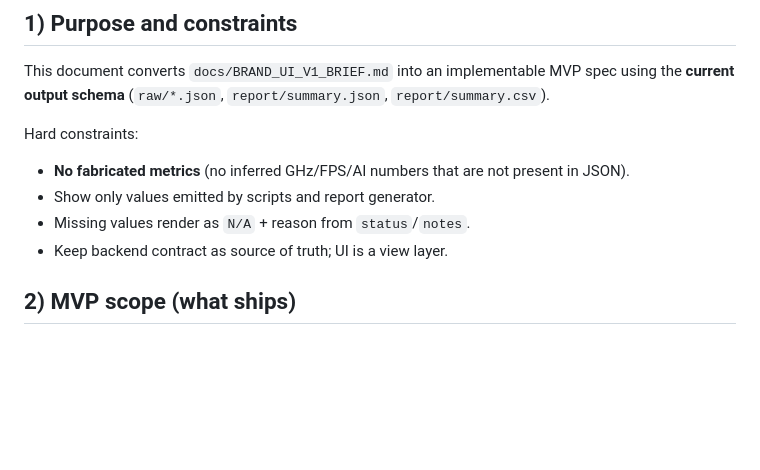
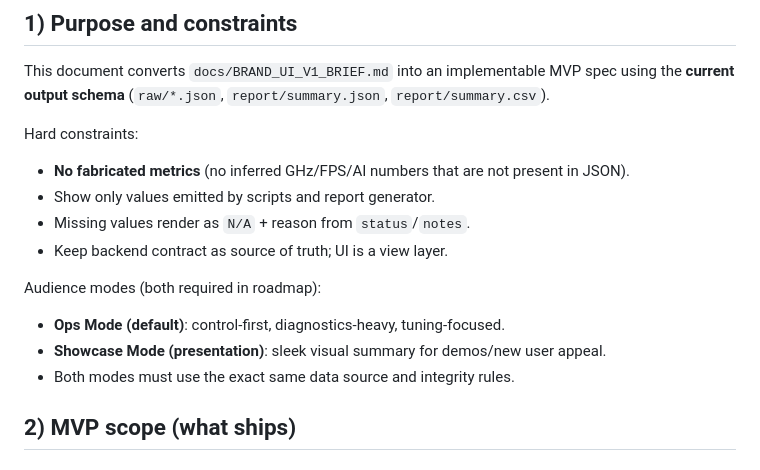
Before and after one commit to bhocking2009-lang/bee-pagoda-benchmark, a Markdown page: docs/UI_MVP_SPEC.md, the part around the change. Drawn GitHub-style; blank space fills up the shorter version.

```diff
--- a/docs/UI_MVP_SPEC.md
+++ b/docs/UI_MVP_SPEC.md
@@ -13,6 +13,11 @@ Hard constraints:
 - Show only values emitted by scripts and report generator.
 - Missing values render as `N/A` + reason from `status`/`notes`.
 - Keep backend contract as source of truth; UI is a view layer.
+
+Audience modes (both required in roadmap):
+- **Ops Mode (default)**: control-first, diagnostics-heavy, tuning-focused.
+- **Showcase Mode (presentation)**: sleek visual summary for demos/new user appeal.
+- Both modes must use the exact same data source and integrity rules.
 
 ## 2) MVP scope (what ships)
 
```
Also changed, not shown: docs/BRAND_UI_V1_BRIEF.md (+13 -1 lines).
